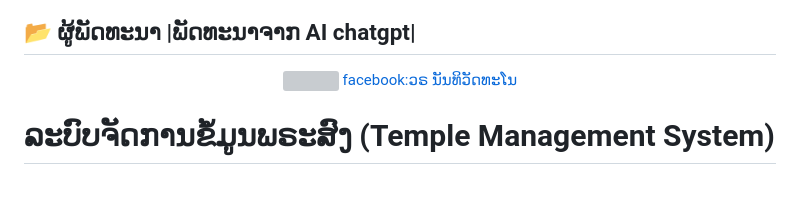
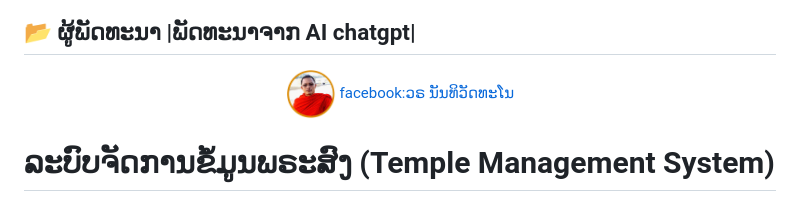
Before and after one commit to vitkip/tem_system, a Markdown page: README.md, the part around the change. GitHub-like rendering; grey boxes are pictures that could not be loaded.

```diff
--- a/README.md
+++ b/README.md
@@ -2,7 +2,7 @@
 
 ## 📂 ຜູ້ພັດທະນາ |ພັດທະນາຈາກ AI chatgpt|
 <p align="center">
-<img src="https://github.com/vitkip/tem_system/blob/main/uploads/68050fb4eabf0_hasak.png" width="100" style="max-width: 100%; alt="Build Status">
+<img src="https://github.com/vitkip/tem_system/blob/main/uploads/68063716a4ef8_von.png" width="50" style="max-width: 50%; alt="Build Status">
 <a href="https://www.facebook.com/phathasira" align="center">facebook:ວຣ ນັນທິວັດທະໂນ</a>
 </p>
 
```
